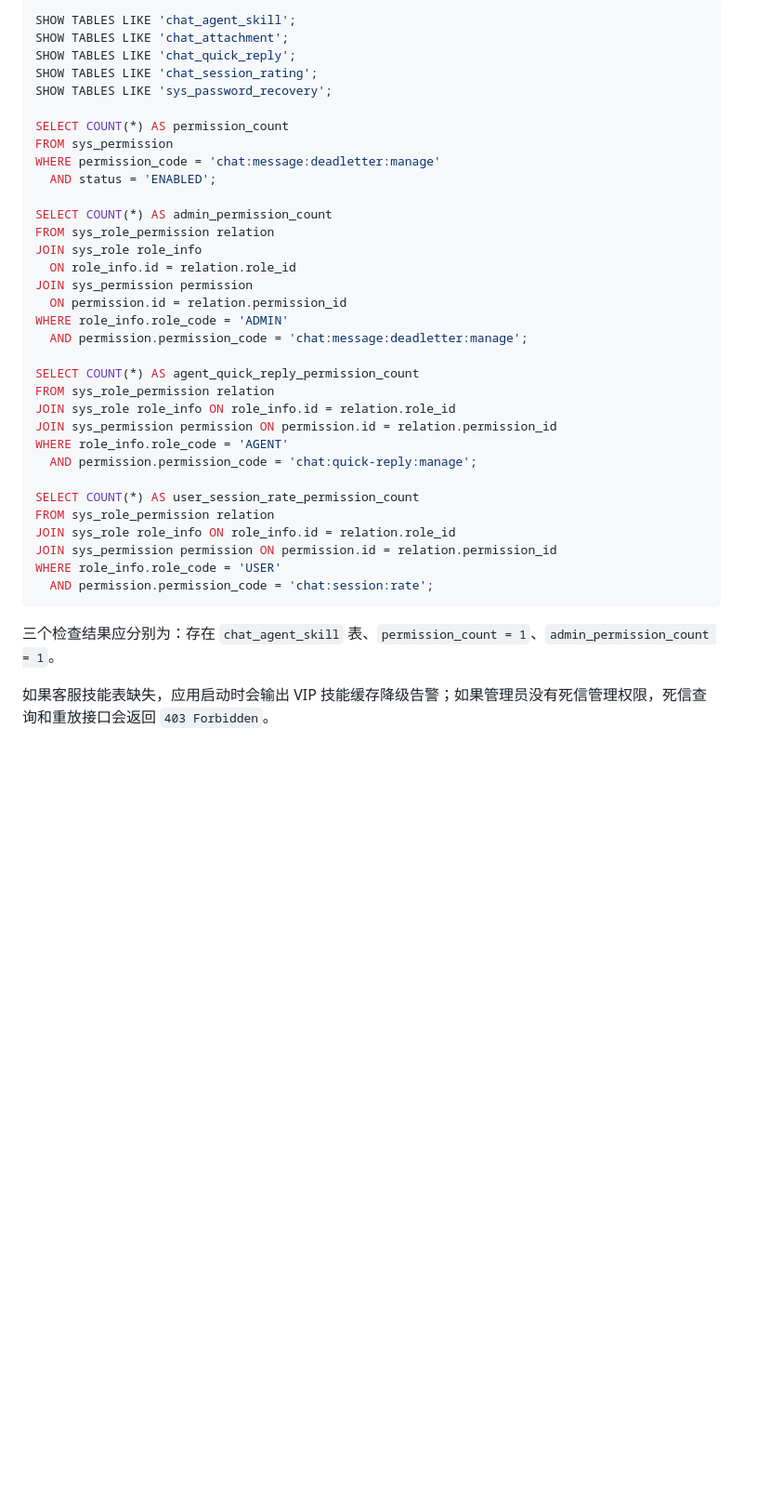
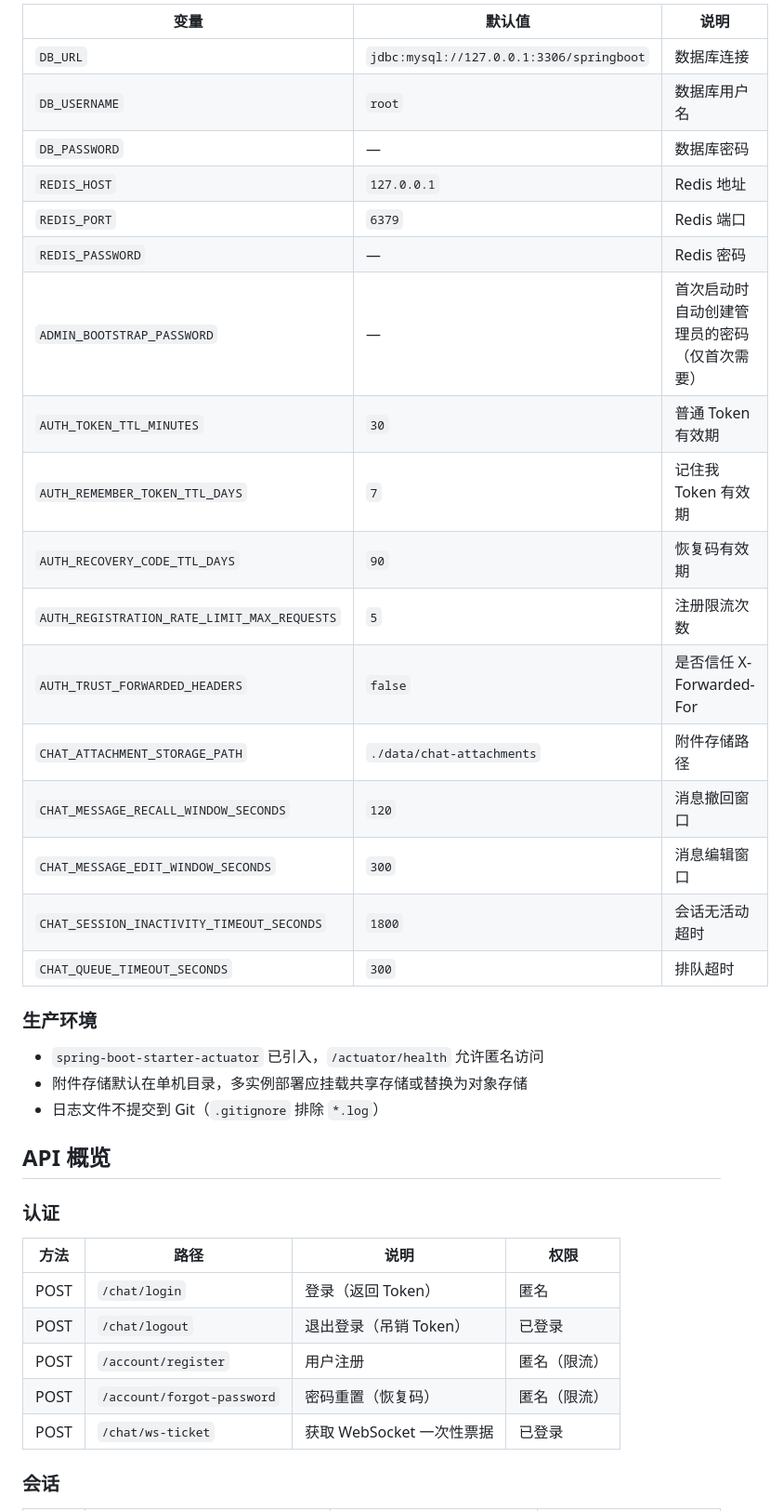
Before and after one commit to yczhu2007/customer-service-chat-system, a Markdown page: README.md, the part around one of its changes. Shown at 93% size. Drawn GitHub-style; blank space fills up the shorter version.

````diff
--- a/README.md
+++ b/README.md
@@ -41,41 +116,41 @@
 
-```sql
-SHOW TABLES LIKE 'chat_agent_skill';
-SHOW TABLES LIKE 'chat_attachment';
-SHOW TABLES LIKE 'chat_quick_reply';
-SHOW TABLES LIKE 'chat_session_rating';
-SHOW TABLES LIKE 'sys_password_recovery';
+| 变量 | 默认值 | 说明 |
+|---|---|---|
+| `DB_URL` | `jdbc:mysql://127.0.0.1:3306/springboot` | 数据库连接 |
+| `DB_USERNAME` | `root` | 数据库用户名 |
+| `DB_PASSWORD` | — | 数据库密码 |
+| `REDIS_HOST` | `127.0.0.1` | Redis 地址 |
+| `REDIS_PORT` | `6379` | Redis 端口 |
+| `REDIS_PASSWORD` | — | Redis 密码 |
+| `ADMIN_BOOTSTRAP_PASSWORD` | — | 首次启动时自动创建管理员的密码（仅首次需要） |
+| `AUTH_TOKEN_TTL_MINUTES` | `30` | 普通 Token 有效期 |
+| `AUTH_REMEMBER_TOKEN_TTL_DAYS` | `7` | 记住我 Token 有效期 |
+| `AUTH_RECOVERY_CODE_TTL_DAYS` | `90` | 恢复码有效期 |
+| `AUTH_REGISTRATION_RATE_LIMIT_MAX_REQUESTS` | `5` | 注册限流次数 |
+| `AUTH_TRUST_FORWARDED_HEADERS` | `false` | 是否信任 X-Forwarded-For |
+| `CHAT_ATTACHMENT_STORAGE_PATH` | `./data/chat-attachments` | 附件存储路径 |
+| `CHAT_MESSAGE_RECALL_WINDOW_SECONDS` | `120` | 消息撤回窗口 |
+| `CHAT_MESSAGE_EDIT_WINDOW_SECONDS` | `300` | 消息编辑窗口 |
+| `CHAT_SESSION_INACTIVITY_TIMEOUT_SECONDS` | `1800` | 会话无活动超时 |
+| `CHAT_QUEUE_TIMEOUT_SECONDS` | `300` | 排队超时 |
 
-SELECT COUNT(*) AS permission_count
-FROM sys_permission
-WHERE permission_code = 'chat:message:deadletter:manage'
-  AND status = 'ENABLED';
+### 生产环境
 
-SELECT COUNT(*) AS admin_permission_count
-FROM sys_role_permission relation
-JOIN sys_role role_info
-  ON role_info.id = relation.role_id
-JOIN sys_permission permission
-  ON permission.id = relation.permission_id
-WHERE role_info.role_code = 'ADMIN'
-  AND permission.permission_code = 'chat:message:deadletter:manage';
+- `spring-boot-starter-actuator` 已引入，`/actuator/health` 允许匿名访问
+- 附件存储默认在单机目录，多实例部署应挂载共享存储或替换为对象存储
+- 日志文件不提交到 Git（`.gitignore` 排除 `*.log`）
 
-SELECT COUNT(*) AS agent_quick_reply_permission_count
-FROM sys_role_permission relation
-JOIN sys_role role_info ON role_info.id = relation.role_id
-JOIN sys_permission permission ON permission.id = relation.permission_id
-WHERE role_info.role_code = 'AGENT'
-  AND permission.permission_code = 'chat:quick-reply:manage';
+## API 概览
 
-SELECT COUNT(*) AS user_session_rate_permission_count
-FROM sys_role_permission relation
-JOIN sys_role role_info ON role_info.id = relation.role_id
-JOIN sys_permission permission ON permission.id = relation.permission_id
-WHERE role_info.role_code = 'USER'
-  AND permission.permission_code = 'chat:session:rate';
-```
+### 认证
 
-三个检查结果应分别为：存在 `chat_agent_skill` 表、`permission_count = 1`、`admin_permission_count = 1`。
+| 方法 | 路径 | 说明 | 权限 |
+|---|---|---|---|
+| POST | `/chat/login` | 登录（返回 Token） | 匿名 |
+| POST | `/chat/logout` | 退出登录（吊销 Token） | 已登录 |
+| POST | `/account/register` | 用户注册 | 匿名（限流） |
+| POST | `/account/forgot-password` | 密码重置（恢复码） | 匿名（限流） |
+| POST | `/chat/ws-ticket` | 获取 WebSocket 一次性票据 | 已登录 |
 
-如果客服技能表缺失，应用启动时会输出 VIP 技能缓存降级告警；如果管理员没有死信管理权限，死信查询和重放接口会返回 `403 Forbidden`。
+### 会话
 
````
Also changed, not shown: other parts of README.md (+160 -67 lines).
